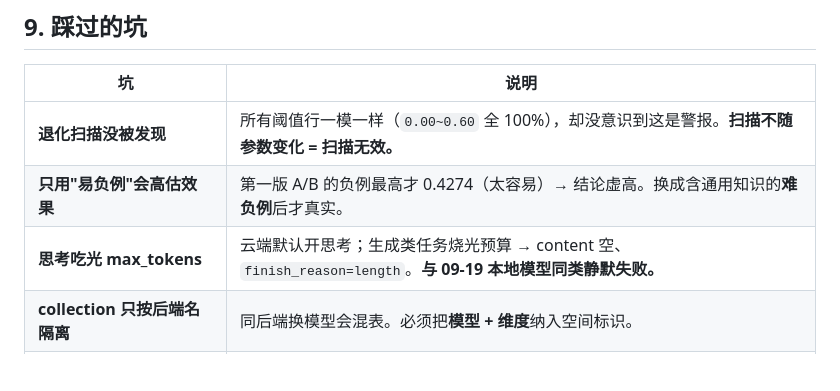
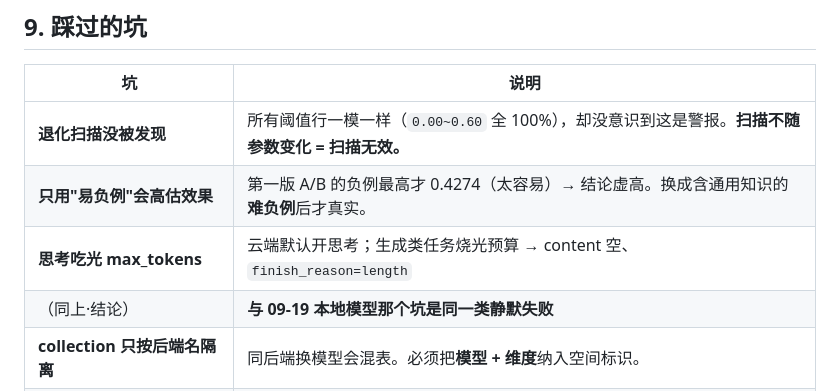
Before and after one commit to BOringuserN4/ai-agent, a Markdown page: docs/embedding-upgrade.md, the part around the change. Rendered like a GitHub page; blank space fills up the shorter version.

Commit message:
📐 讲义行宽修正（拆行，≤100列）

```diff
--- a/docs/embedding-upgrade.md
+++ b/docs/embedding-upgrade.md
@@ -238,6 +238,7 @@ MEMORY_MIN_SCORE=0.46                 # 召回阈值
 |---|---|
 | **退化扫描没被发现** | 所有阈值行一模一样（`0.00~0.60` 全 100%），却没意识到这是警报。**扫描不随参数变化 = 扫描无效。** |
 | **只用"易负例"会高估效果** | 第一版 A/B 的负例最高才 0.4274（太容易）→ 结论虚高。换成含通用知识的**难负例**后才真实。 |
-| **思考吃光 max_tokens** | 云端默认开思考；生成类任务烧光预算 → content 空、`finish_reason=length`。**与 09-19 本地模型同类静默失败。** |
+| **思考吃光 max_tokens** | 云端默认开思考；生成类任务烧光预算 → content 空、`finish_reason=length` |
+| （同上·结论） | **与 09-19 本地模型那个坑是同一类静默失败** |
 | **collection 只按后端名隔离** | 同后端换模型会混表。必须把**模型 + 维度**纳入空间标识。 |
 | **`reasoning_effort` 传参重复** | 同时用 `**kwargs` 与显式参数会 `TypeError` → 合并成一个 dict 再传。 |
```
